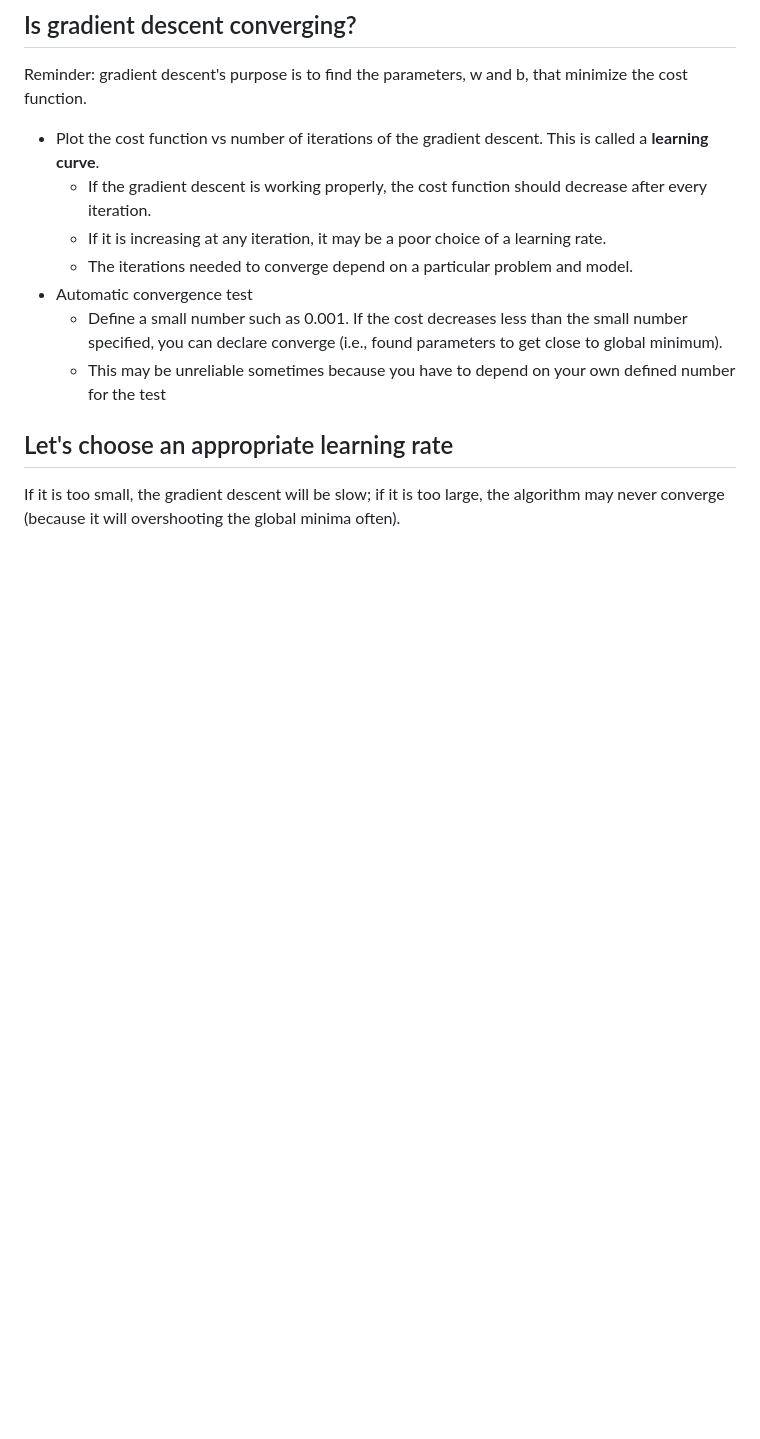
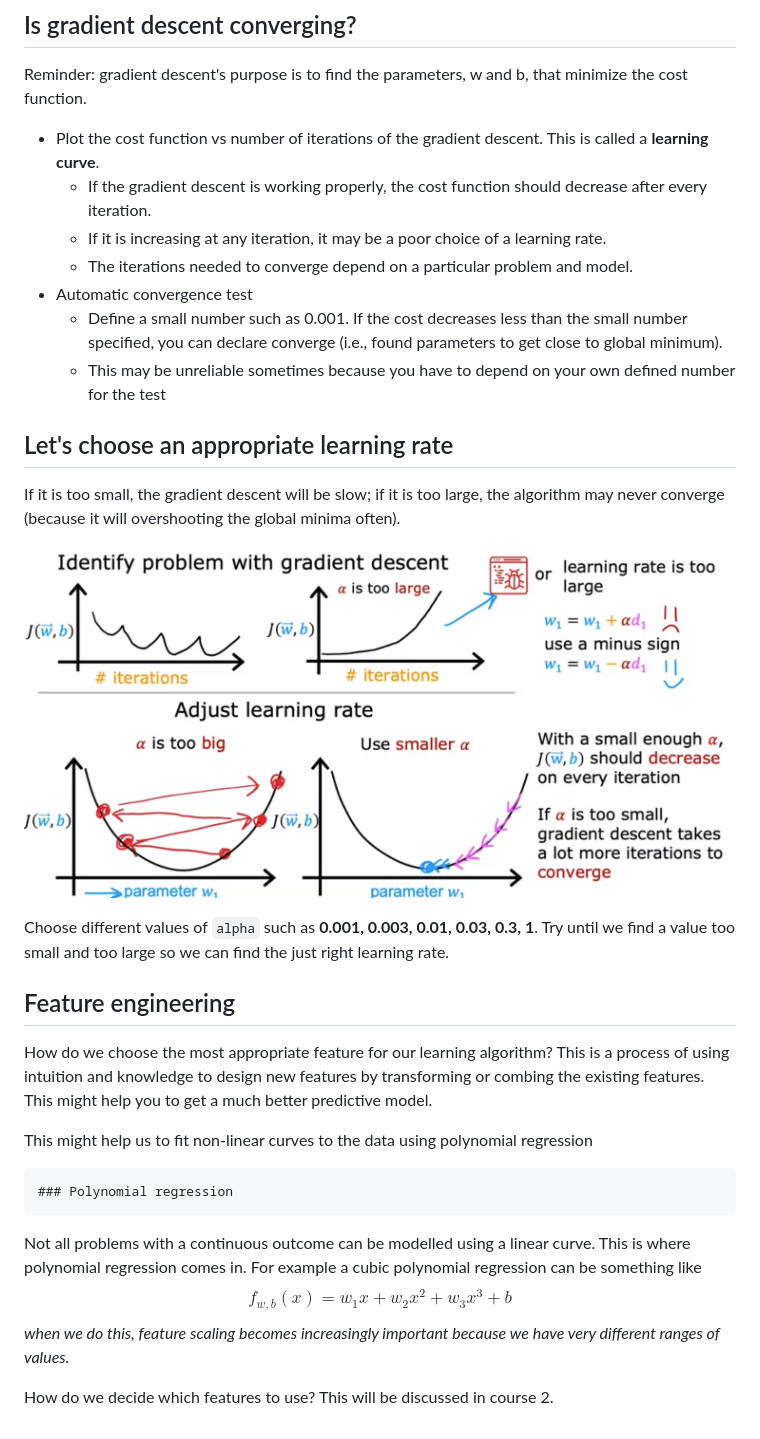
Before and after one commit to eugenebaraka/Books-and-Courses, a Markdown page: MLSpecialization/Week 2.md, the part around the change. Drawn GitHub-style; pictures changed too: MLSpecialization/assets/learning_rate.png (added); blank space fills up the shorter version.

Commit message:
end week 2

```diff
--- a/MLSpecialization/Week 2.md
+++ b/MLSpecialization/Week 2.md
@@ -86,3 +86,23 @@ Reminder: gradient descent's purpose is to find the parameters, w and b, that mi
 ## Let's choose an appropriate learning rate
 
 If it is too small, the gradient descent will be slow; if it is too large, the algorithm may never converge (because it will overshooting the global minima often).
+
+![](./assets/learning_rate.png)
+
+Choose different values of `alpha` such as **0.001, 0.003, 0.01, 0.03, 0.3, 1**. Try until we find a value too small and too large so we can find the just right learning rate.
+
+## Feature engineering
+
+How do we choose the most appropriate feature for our learning algorithm? This is a process of using intuition and knowledge to design new features by transforming or combing the existing features. This might help you to get a much better predictive model.
+
+This might help us to fit non-linear curves to the data using polynomial regression
+
+	### Polynomial regression
+
+Not all problems with a continuous outcome can be modelled using a linear curve. This is where polynomial regression comes in. For example a cubic polynomial regression can be something like
+$$
+f_{w,b} (x) = w_1x + w_2x^2 + w_3x^3 + b
+$$
+*when we do this, feature scaling becomes increasingly important because we have very different ranges of values.*
+
+How do we decide which features to use? This will be discussed in course 2.
```
Also changed, not shown: 2 other files.
